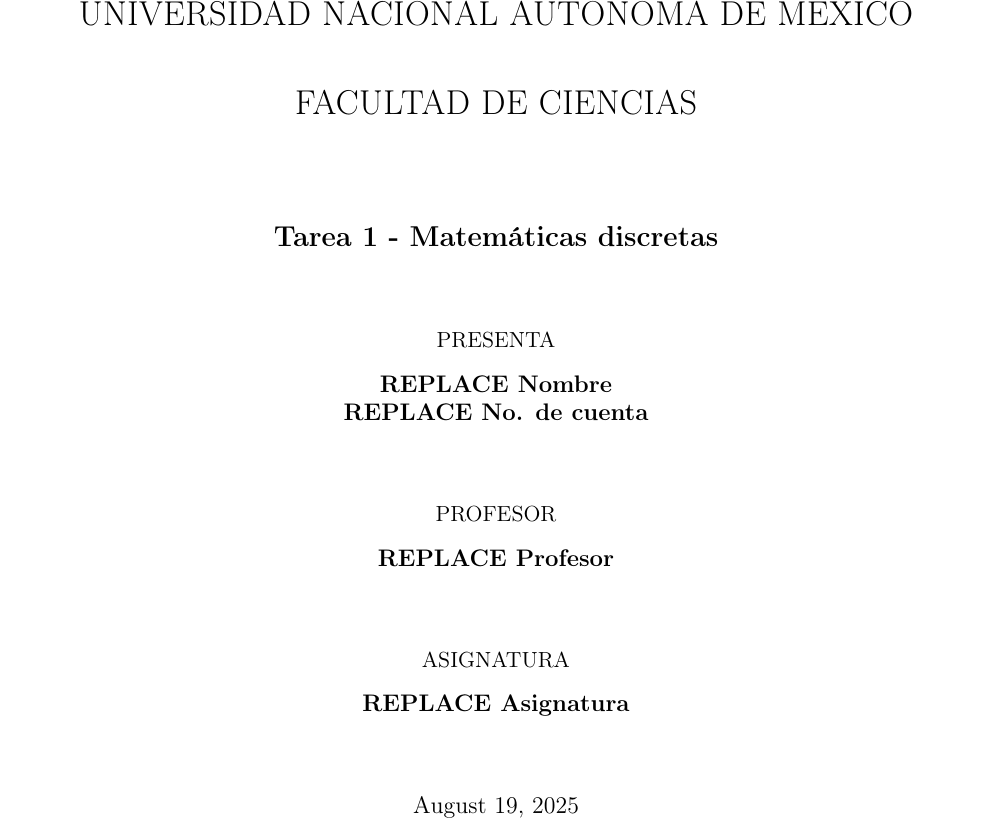
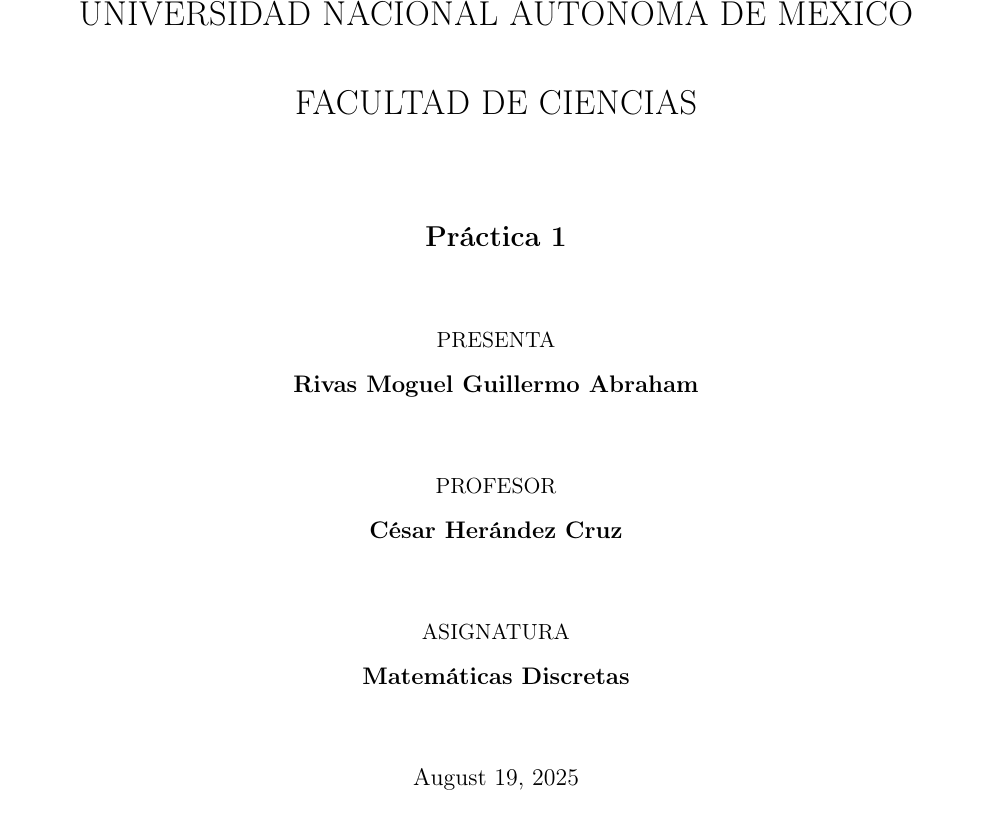
Before and after one commit to Guiri922/Template-LaTeX-assignments, a LaTeX document (portada.tex): part of the page, cut so that both start at the same text. Compiled offline with pdfLaTeX.

Commit message:
Template hecho

```diff
--- a/portada.tex
+++ b/portada.tex
@@ -10,18 +10,24 @@
 \usepackage{amsmath}
 % formato general
 \usepackage[spanish, mexico, american]{babel}
-\usepackage[margin=2.5cm]{geometry}
+\usepackage[margin=2.5cm,
+headheight=25.22153pt]{geometry}
 \usepackage{fancyhdr}
 \pagestyle{fancy}
-\fancyhf{}
 
 % encabezados
-\lhead{REPLACE Tarea}
-\rhead{REPLACE Nombre}
+\fancyhead{}
+\fancyhead[L]{Profesor: César Hernández Cruz\\
+Ayudantes: Iñaki Cornejo, Daniel García}
+\fancyhead[R]{Matemáticas discretas}
+\fancyfoot{}
+\fancyfoot[L]{Rivas Moguel Guillermo Abraham}
+\fancyfoot[R]{\thepage}
+\renewcommand{\footrulewidth}{0.4pt}
 
 % metadatos del documento
-\title{REPLACE Tarea}
-\author{REPLACE Nombre}
+\title{Tarea 1}
+\author{Rivas Moguel Guillermo Abraham}
 \date{\today}
 
 % empieza el documento
@@ -50,28 +56,28 @@
 
   \vspace{1.7cm}
   \Large
-  \textbf{Tarea 1 - Matemáticas discretas}
+  \textbf{Práctica 1}
 
   \vspace{1.3cm}
   \normalsize
   PRESENTA \\
   \vspace{.3cm}
   \large
-  \textbf{REPLACE Nombre \\ REPLACE No. de cuenta}
+  \textbf{Rivas Moguel Guillermo Abraham}
 
   \vspace{1.3cm}
   \normalsize
   PROFESOR \\
   \vspace{.3cm}
   \large
-  \textbf{REPLACE Profesor}
+  \textbf{César Herández Cruz}
 
   \vspace{1.3cm}
   \normalsize
   ASIGNATURA \\
   \vspace{.3cm}
   \large
-  \textbf{REPLACE Asignatura}
+  \textbf{Matemáticas Discretas}
 
   \vspace{1.3cm}
   \today
```
Also changed, not shown: portada.tex (2 more changed lines).
